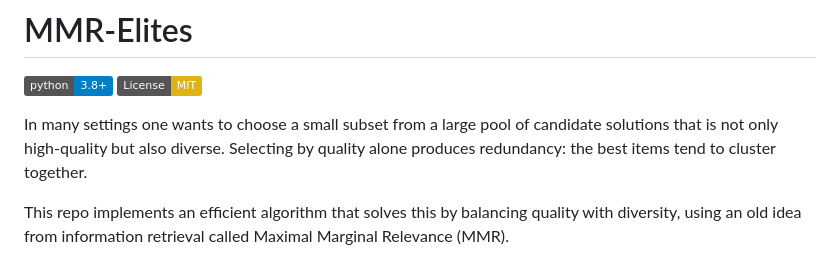
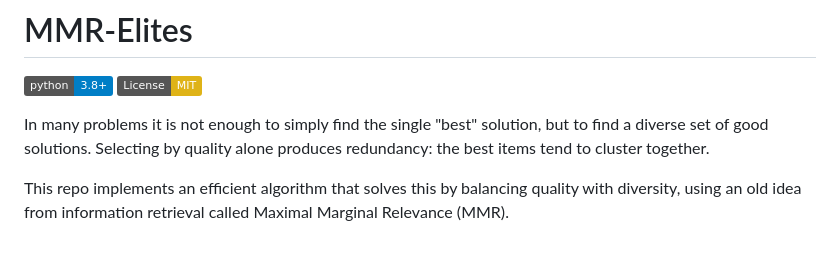
Before and after one commit to aaholmes/mmr-elites, a Markdown page: README.md, the part around the change. Drawn GitHub-style; badges without logos.

Commit message:
README: stronger opening line framing the diversity problem

```diff
--- a/README.md
+++ b/README.md
@@ -3,7 +3,7 @@
 [![Python 3.8+](https://img.shields.io/badge/python-3.8+-blue.svg)](https://www.python.org/downloads/)
 [![License: MIT](https://img.shields.io/badge/License-MIT-yellow.svg)](https://opensource.org/licenses/MIT)
 
-In many settings one wants to choose a small subset from a large pool of candidate solutions that is not only high-quality but also diverse. Selecting by quality alone produces redundancy: the best items tend to cluster together.
+In many problems it is not enough to simply find the single "best" solution, but to find a diverse set of good solutions. Selecting by quality alone produces redundancy: the best items tend to cluster together.
 
 This repo implements an efficient algorithm that solves this by balancing quality with diversity, using an old idea from information retrieval called Maximal Marginal Relevance (MMR).
 
```
